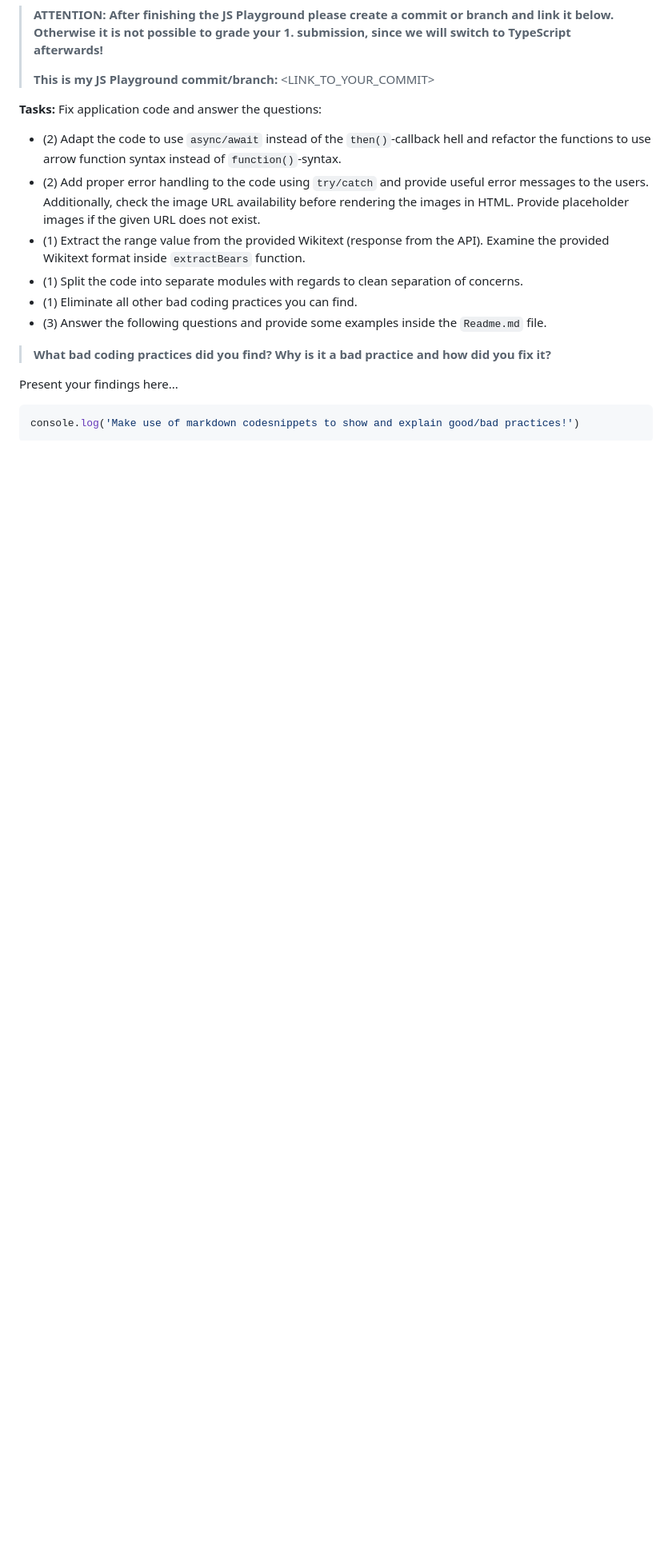
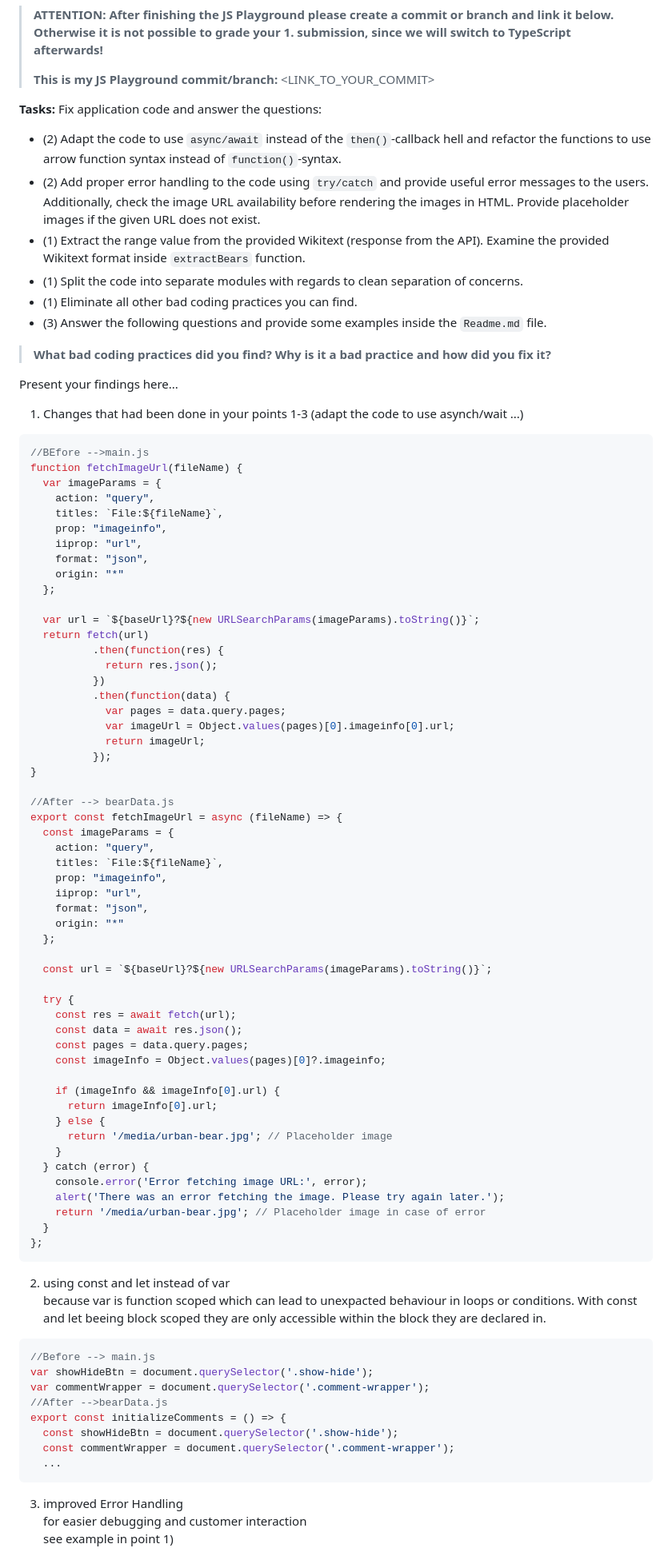
Before and after one commit to Lukasjai/WebEngineering_BaseTemplate_Jaiczay, a Markdown page: README.md, the part around one of its changes. Shown at 80% size. Rendered like a GitHub page; blank space fills up the shorter version.

Commit message:
First Playground answer of the questions in the read me

`````diff
--- a/README.md
+++ b/README.md
@@ -57,6 +57,78 @@ Fix application code and answer the questions:
 >  **What bad coding practices did you find? Why is it a bad practice and how did you fix it?**
 
 Present your findings here...
-``` JS
-console.log('Make use of markdown codesnippets to show and explain good/bad practices!')
-```
+1) Changes that had been done in your points 1-3 (adapt the code to use asynch/wait ...)
+````JS
+//BEfore -->main.js
+function fetchImageUrl(fileName) {
+  var imageParams = {
+    action: "query",
+    titles: `File:${fileName}`,
+    prop: "imageinfo",
+    iiprop: "url",
+    format: "json",
+    origin: "*"
+  };
+
+  var url = `${baseUrl}?${new URLSearchParams(imageParams).toString()}`;
+  return fetch(url)
+          .then(function(res) {
+            return res.json();
+          })
+          .then(function(data) {
+            var pages = data.query.pages;
+            var imageUrl = Object.values(pages)[0].imageinfo[0].url;
+            return imageUrl;
+          });
+}
+
+//After --> bearData.js
+export const fetchImageUrl = async (fileName) => {
+  const imageParams = {
+    action: "query",
+    titles: `File:${fileName}`,
+    prop: "imageinfo",
+    iiprop: "url",
+    format: "json",
+    origin: "*"
+  };
+
+  const url = `${baseUrl}?${new URLSearchParams(imageParams).toString()}`;
+
+  try {
+    const res = await fetch(url);
+    const data = await res.json();
+    const pages = data.query.pages;
+    const imageInfo = Object.values(pages)[0]?.imageinfo;
+
+    if (imageInfo && imageInfo[0].url) {
+      return imageInfo[0].url;
+    } else {
+      return '/media/urban-bear.jpg'; // Placeholder image
+    }
+  } catch (error) {
+    console.error('Error fetching image URL:', error);
+    alert('There was an error fetching the image. Please try again later.');
+    return '/media/urban-bear.jpg'; // Placeholder image in case of error
+  }
+};
+````
+
+2) using const and let instead of var <br>
+because var is function scoped which can lead to unexpacted behaviour in loops or conditions. With const and let beeing block scoped they are only accessible within the block they are declared in.
+````JS
+//Before --> main.js
+var showHideBtn = document.querySelector('.show-hide');
+var commentWrapper = document.querySelector('.comment-wrapper');
+//After -->bearData.js
+export const initializeComments = () => {
+  const showHideBtn = document.querySelector('.show-hide');
+  const commentWrapper = document.querySelector('.comment-wrapper');
+  ...
+````
+3) improved Error Handling <br>
+for easier debugging and customer interaction<br>
+see example in point 1)
+
+
+
`````
Also changed, not shown: other parts of README.md (+41 -0 lines).
